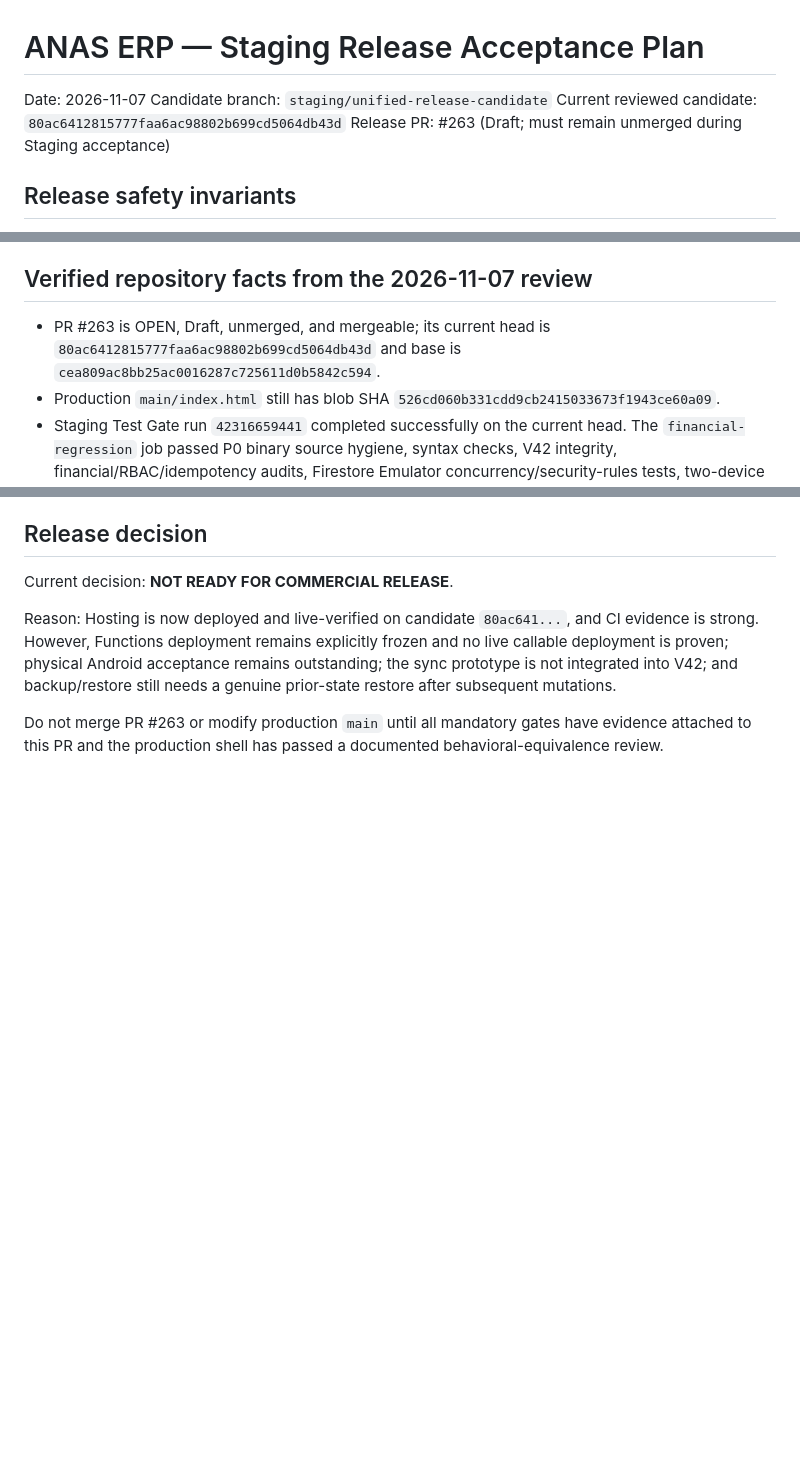
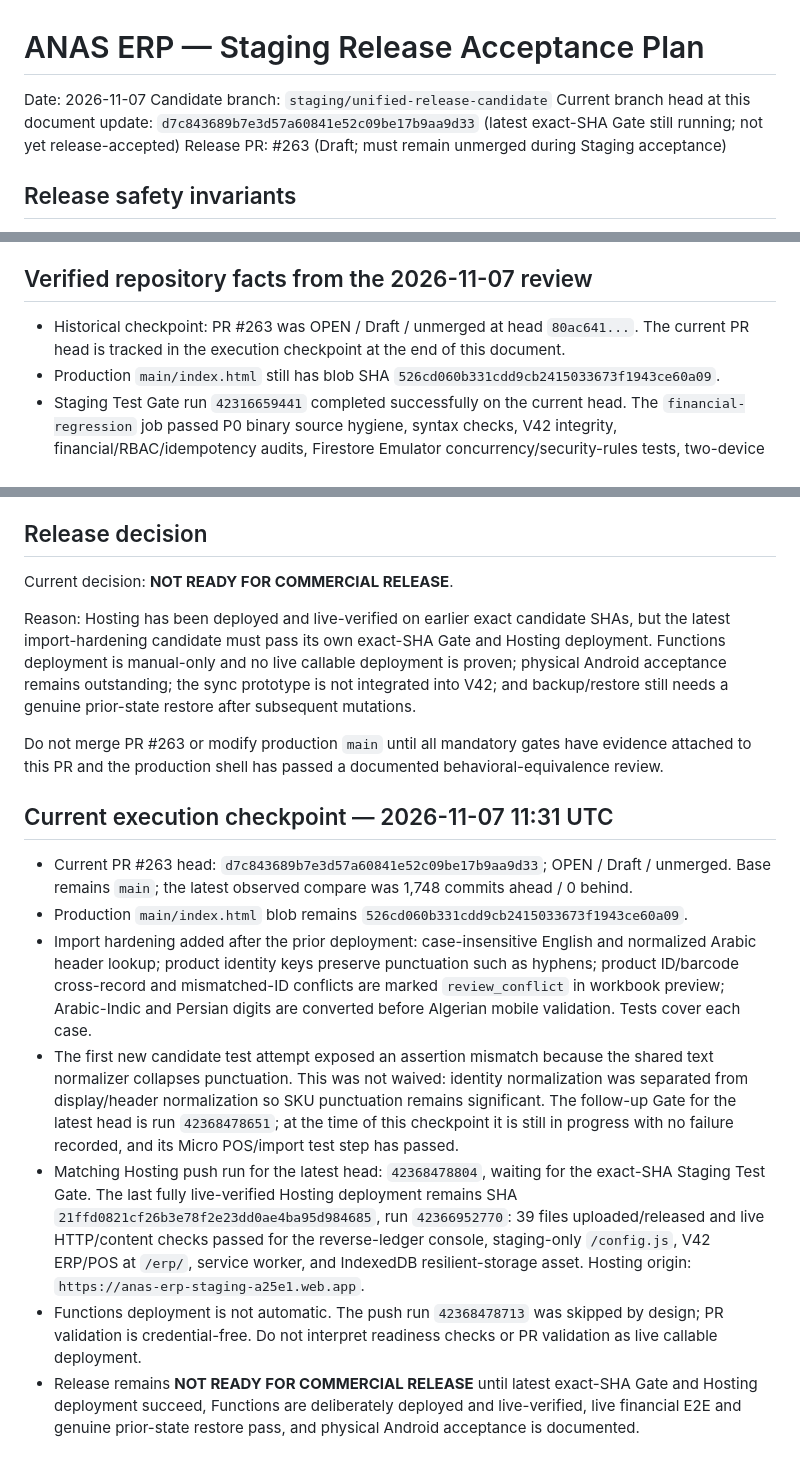
Before and after one commit to amin545677-svg/anas-erb-, a Markdown page: docs/STAGING_RELEASE_ACCEPTANCE_2026-11-07.md, 3 parts joined by grey strips. GitHub-like rendering; blank space fills up the shorter version.

Commit message:
docs(release): refresh staging acceptance checkpoint and functions deploy policy

```diff
--- a/docs/STAGING_RELEASE_ACCEPTANCE_2026-11-07.md
+++ b/docs/STAGING_RELEASE_ACCEPTANCE_2026-11-07.md
@@ -1,7 +1,7 @@
 # ANAS ERP — Staging Release Acceptance Plan
 Date: 2026-11-07
 Candidate branch: `staging/unified-release-candidate`
-Current reviewed candidate: `80ac6412815777faa6ac98802b699cd5064db43d`
+Current branch head at this document update: `d7c843689b7e3d57a60841e52c09be17b9aa9d33` (latest exact-SHA Gate still running; not yet release-accepted)
 Release PR: #263 (Draft; must remain unmerged during Staging acceptance)
 
 ## Release safety invariants
@@ -14,7 +14,7 @@ Release PR: #263 (Draft; must remain unmerged during Staging acceptance)
 
 ## Verified repository facts from the 2026-11-07 review
 
-- PR #263 is OPEN, Draft, unmerged, and mergeable; its current head is `80ac6412815777faa6ac98802b699cd5064db43d` and base is `cea809ac8bb25ac0016287c725611d0b5842c594`.
+- Historical checkpoint: PR #263 was OPEN / Draft / unmerged at head `80ac641...`. The current PR head is tracked in the execution checkpoint at the end of this document.
 - Production `main/index.html` still has blob SHA `526cd060b331cdd9cb2415033673f1943ce60a09`.
 - Staging Test Gate run `42316659441` completed successfully on the current head. The `financial-regression` job passed P0 binary source hygiene, syntax checks, V42 integrity, financial/RBAC/idempotency audits, Firestore Emulator concurrency/security-rules tests, two-device HTTP 409 CAS acceptance, Android WebView resilient-storage Chromium acceptance, and backup/restore browser tests.
 - HTML Regression run `42316659450` completed successfully on the same head.
@@ -80,6 +80,17 @@ Release PR: #263 (Draft; must remain unmerged during Staging acceptance)
 
 Current decision: **NOT READY FOR COMMERCIAL RELEASE**.
 
-Reason: Hosting is now deployed and live-verified on candidate `80ac641...`, and CI evidence is strong. However, Functions deployment remains explicitly frozen and no live callable deployment is proven; physical Android acceptance remains outstanding; the sync prototype is not integrated into V42; and backup/restore still needs a genuine prior-state restore after subsequent mutations.
+Reason: Hosting has been deployed and live-verified on earlier exact candidate SHAs, but the latest import-hardening candidate must pass its own exact-SHA Gate and Hosting deployment. Functions deployment is manual-only and no live callable deployment is proven; physical Android acceptance remains outstanding; the sync prototype is not integrated into V42; and backup/restore still needs a genuine prior-state restore after subsequent mutations.
 
 Do not merge PR #263 or modify production `main` until all mandatory gates have evidence attached to this PR and the production shell has passed a documented behavioral-equivalence review.
+
+
+## Current execution checkpoint — 2026-11-07 11:31 UTC
+
+- Current PR #263 head: `d7c843689b7e3d57a60841e52c09be17b9aa9d33`; OPEN / Draft / unmerged. Base remains `main`; the latest observed compare was 1,748 commits ahead / 0 behind.
+- Production `main/index.html` blob remains `526cd060b331cdd9cb2415033673f1943ce60a09`.
+- Import hardening added after the prior deployment: case-insensitive English and normalized Arabic header lookup; product identity keys preserve punctuation such as hyphens; product ID/barcode cross-record and mismatched-ID conflicts are marked `review_conflict` in workbook preview; Arabic-Indic and Persian digits are converted before Algerian mobile validation. Tests cover each case.
+- The first new candidate test attempt exposed an assertion mismatch because the shared text normalizer collapses punctuation. This was not waived: identity normalization was separated from display/header normalization so SKU punctuation remains significant. The follow-up Gate for the latest head is run `42368478651`; at the time of this checkpoint it is still in progress with no failure recorded, and its Micro POS/import test step has passed.
+- Matching Hosting push run for the latest head: `42368478804`, waiting for the exact-SHA Staging Test Gate. The last fully live-verified Hosting deployment remains SHA `21ffd0821cf26b3e78f2e23dd0ae4ba95d984685`, run `42366952770`: 39 files uploaded/released and live HTTP/content checks passed for the reverse-ledger console, staging-only `/config.js`, V42 ERP/POS at `/erp/`, service worker, and IndexedDB resilient-storage asset. Hosting origin: `https://anas-erp-staging-a25e1.web.app`.
+- Functions deployment is not automatic. The push run `42368478713` was skipped by design; PR validation is credential-free. Do not interpret readiness checks or PR validation as live callable deployment.
+- Release remains **NOT READY FOR COMMERCIAL RELEASE** until latest exact-SHA Gate and Hosting deployment succeed, Functions are deliberately deployed and live-verified, live financial E2E and genuine prior-state restore pass, and physical Android acceptance is documented.
```
Also changed, not shown: other parts of docs/STAGING_RELEASE_ACCEPTANCE_2026-11-07.md (+2 -2 lines).
